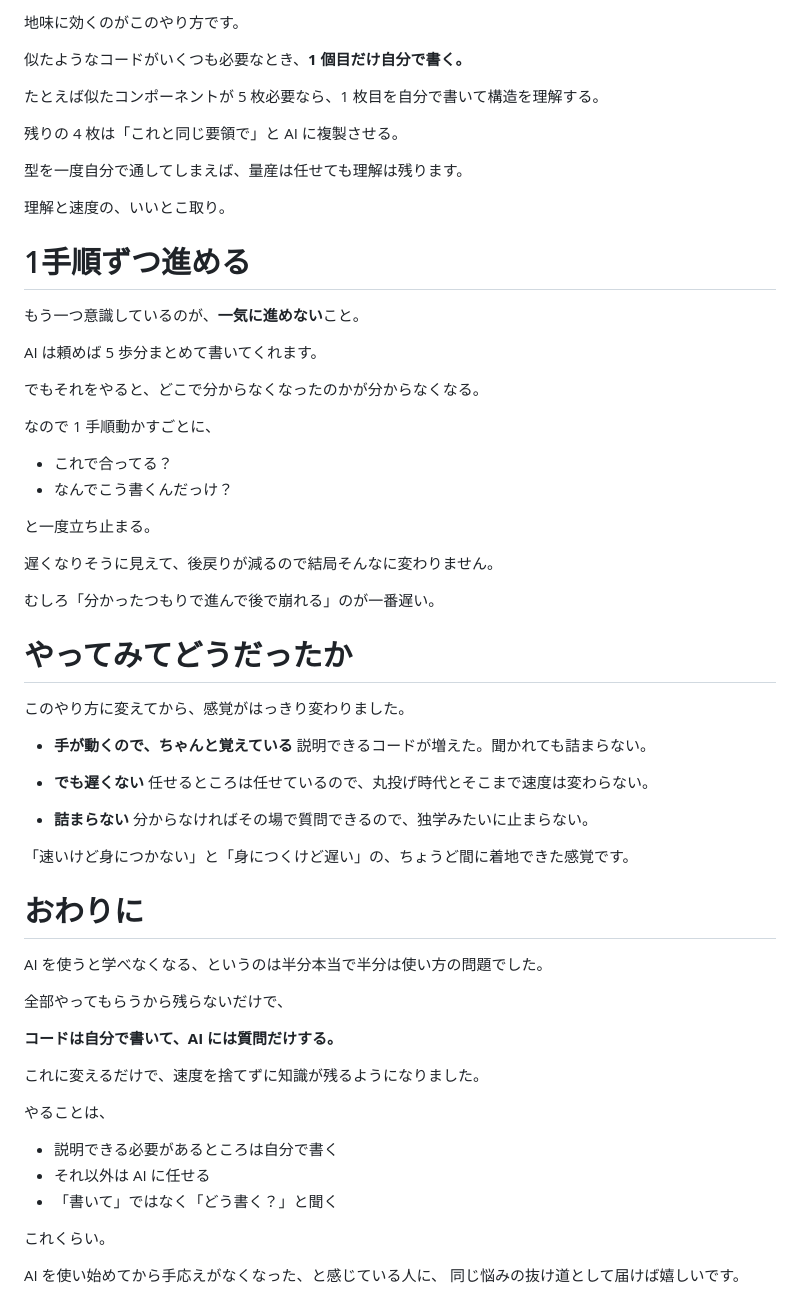
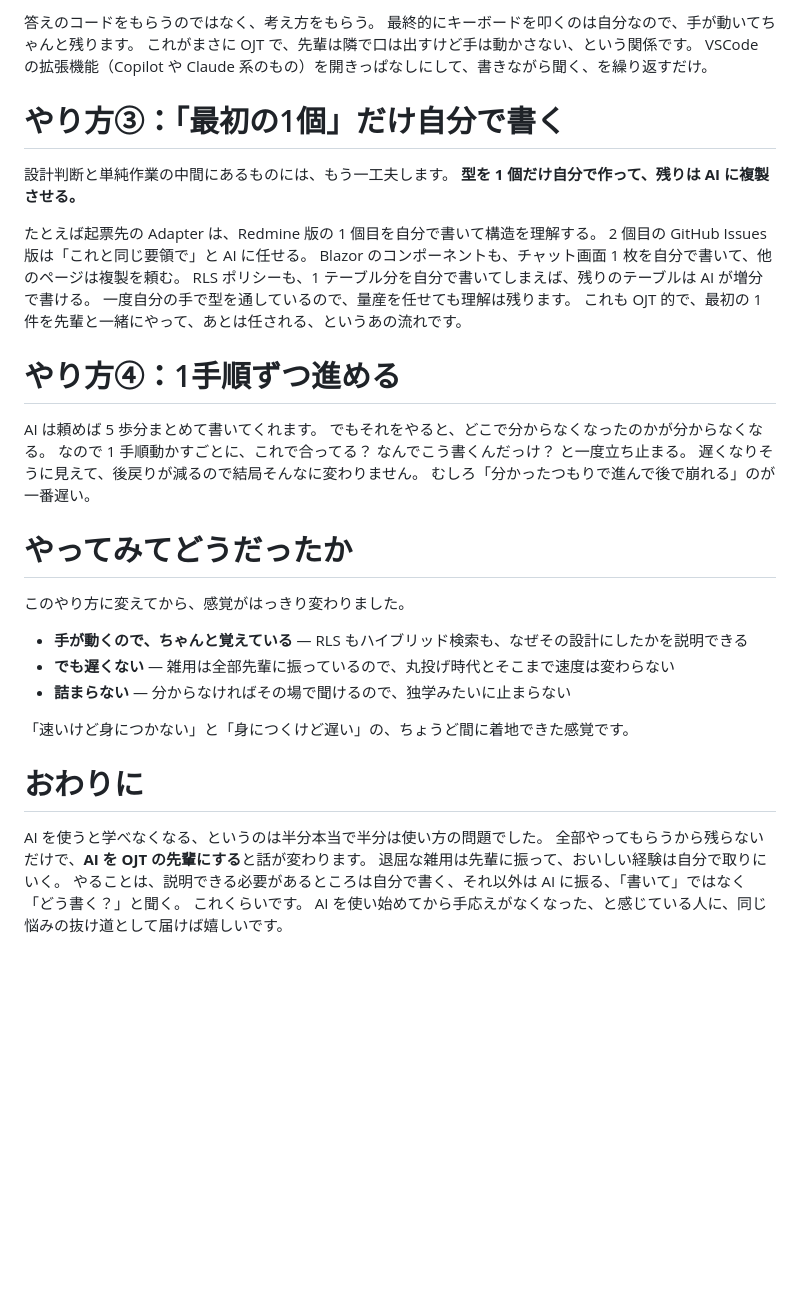
Before and after one commit to cushionA/easy_chatbot_maker, a Markdown page: docs/pseudo-ojt-learning.md, the part around one of its changes. GitHub-like rendering; blank space fills up the shorter version.

```diff
--- a/docs/pseudo-ojt-learning.md
+++ b/docs/pseudo-ojt-learning.md
@@ -102,67 +83,44 @@ AI に「全部やってもらう」のをやめて、**VSCode の拡張機能
 
-地味に効くのがこのやり方です。
+答えのコードをもらうのではなく、考え方をもらう。
+最終的にキーボードを叩くのは自分なので、手が動いてちゃんと残ります。
+これがまさに OJT で、先輩は隣で口は出すけど手は動かさない、という関係です。
+VSCode の拡張機能（Copilot や Claude 系のもの）を開きっぱなしにして、書きながら聞く、を繰り返すだけ。
 
-似たようなコードがいくつも必要なとき、**1 個目だけ自分で書く。**
+# やり方③：「最初の1個」だけ自分で書く
 
-たとえば似たコンポーネントが 5 枚必要なら、1 枚目を自分で書いて構造を理解する。
+設計判断と単純作業の中間にあるものには、もう一工夫します。
+**型を 1 個だけ自分で作って、残りは AI に複製させる。**
 
-残りの 4 枚は「これと同じ要領で」と AI に複製させる。
+たとえば起票先の Adapter は、Redmine 版の 1 個目を自分で書いて構造を理解する。
+2 個目の GitHub Issues 版は「これと同じ要領で」と AI に任せる。
+Blazor のコンポーネントも、チャット画面 1 枚を自分で書いて、他のページは複製を頼む。
+RLS ポリシーも、1 テーブル分を自分で書いてしまえば、残りのテーブルは AI が増分で書ける。
+一度自分の手で型を通しているので、量産を任せても理解は残ります。
+これも OJT 的で、最初の 1 件を先輩と一緒にやって、あとは任される、というあの流れです。
 
-型を一度自分で通してしまえば、量産は任せても理解は残ります。
-
-理解と速度の、いいとこ取り。
-
-# 1手順ずつ進める
-
-もう一つ意識しているのが、**一気に進めない**こと。
+# やり方④：1手順ずつ進める
 
 AI は頼めば 5 歩分まとめて書いてくれます。
-
 でもそれをやると、どこで分からなくなったのかが分からなくなる。
-
-なので 1 手順動かすごとに、
-
-* これで合ってる？
-* なんでこう書くんだっけ？
-
-と一度立ち止まる。
-
+なので 1 手順動かすごとに、これで合ってる？ なんでこう書くんだっけ？ と一度立ち止まる。
 遅くなりそうに見えて、後戻りが減るので結局そんなに変わりません。
-
 むしろ「分かったつもりで進んで後で崩れる」のが一番遅い。
 
 # やってみてどうだったか
 
 このやり方に変えてから、感覚がはっきり変わりました。
 
-* **手が動くので、ちゃんと覚えている**
-  説明できるコードが増えた。聞かれても詰まらない。
-
-* **でも遅くない**
-  任せるところは任せているので、丸投げ時代とそこまで速度は変わらない。
-
-* **詰まらない**
-  分からなければその場で質問できるので、独学みたいに止まらない。
+* **手が動くので、ちゃんと覚えている** — RLS もハイブリッド検索も、なぜその設計にしたかを説明できる
+* **でも遅くない** — 雑用は全部先輩に振っているので、丸投げ時代とそこまで速度は変わらない
+* **詰まらない** — 分からなければその場で聞けるので、独学みたいに止まらない
 
 「速いけど身につかない」と「身につくけど遅い」の、ちょうど間に着地できた感覚です。
 
 # おわりに
 
 AI を使うと学べなくなる、というのは半分本当で半分は使い方の問題でした。
-
-全部やってもらうから残らないだけで、
-
-**コードは自分で書いて、AI には質問だけする。**
-
-これに変えるだけで、速度を捨てずに知識が残るようになりました。
-
-やることは、
-
-* 説明できる必要があるところは自分で書く
-* それ以外は AI に任せる
-* 「書いて」ではなく「どう書く？」と聞く
-
-これくらい。
-
-AI を使い始めてから手応えがなくなった、と感じている人に、
-同じ悩みの抜け道として届けば嬉しいです。
+全部やってもらうから残らないだけで、**AI を OJT の先輩にする**と話が変わります。
+退屈な雑用は先輩に振って、おいしい経験は自分で取りにいく。
+やることは、説明できる必要があるところは自分で書く、それ以外は AI に振る、「書いて」ではなく「どう書く？」と聞く。
+これくらいです。
+AI を使い始めてから手応えがなくなった、と感じている人に、同じ悩みの抜け道として届けば嬉しいです。
```
Also changed, not shown: other parts of docs/pseudo-ojt-learning.md (+43 -62 lines).
